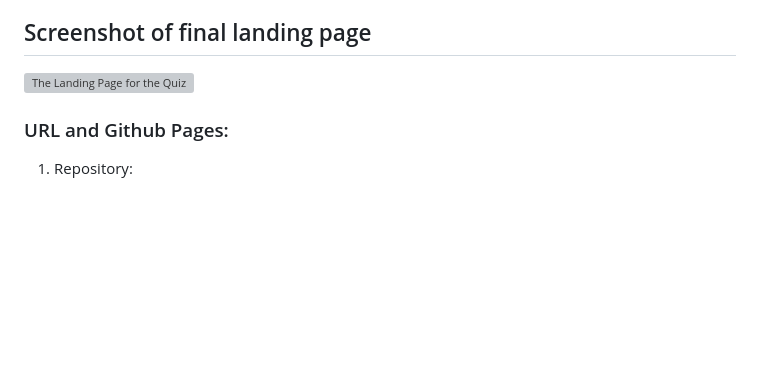
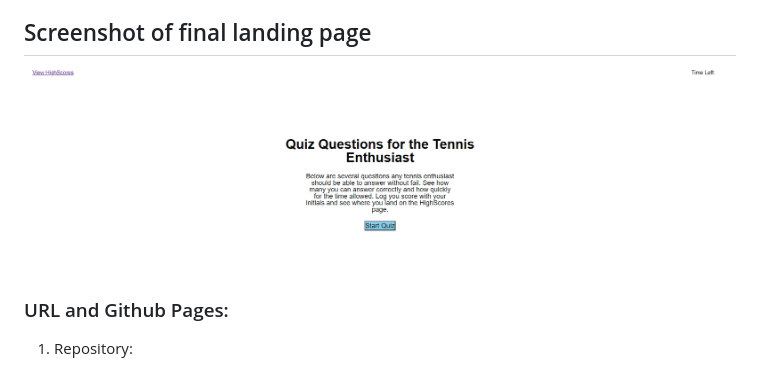
Before and after one commit to DeeScrump/QuizzingCoders, a Markdown page: README.md, the part around the change. GitHub-like rendering; pictures changed too: assets/images/screenshot.png (added); blank space fills up the shorter version; grey boxes are pictures that could not be loaded.

```diff
--- a/README.md
+++ b/README.md
@@ -15,7 +15,7 @@ Second Attempt at creating a site for quizzing coders with timer
 6. User should find that once initials are submitted, they will be directed to the highscore page where they can view their initials in order of highest score. They will find buttons to go back or clear the high scores.
 
 ## Screenshot of final landing page
-![The Landing Page for the Quiz](./)
+![The Landing Page for the Quiz](./assets/images/screenshot.png)
 
 ### URL and Github Pages:
 1. Repository:
```
Also changed, not shown: 2 other files.
